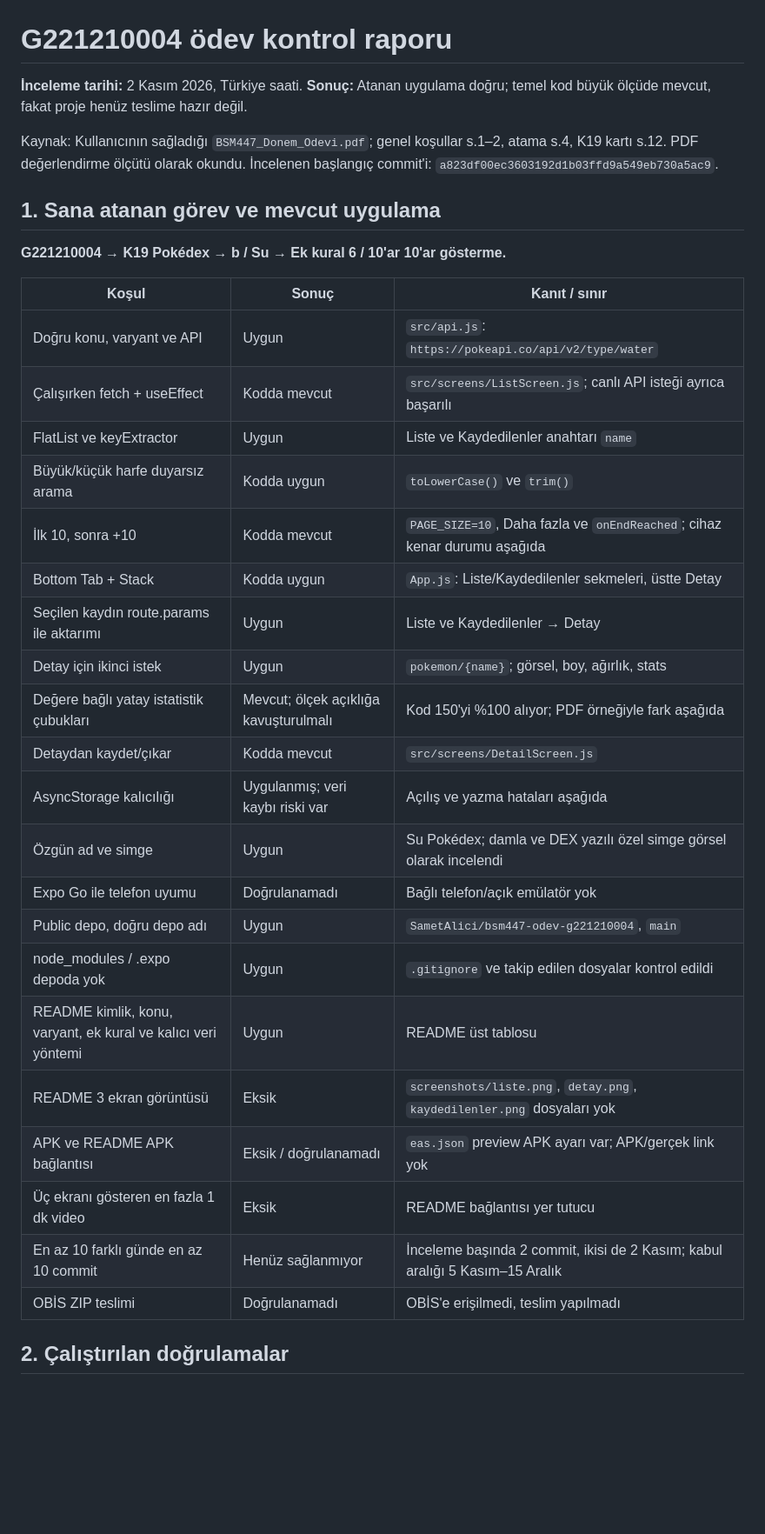
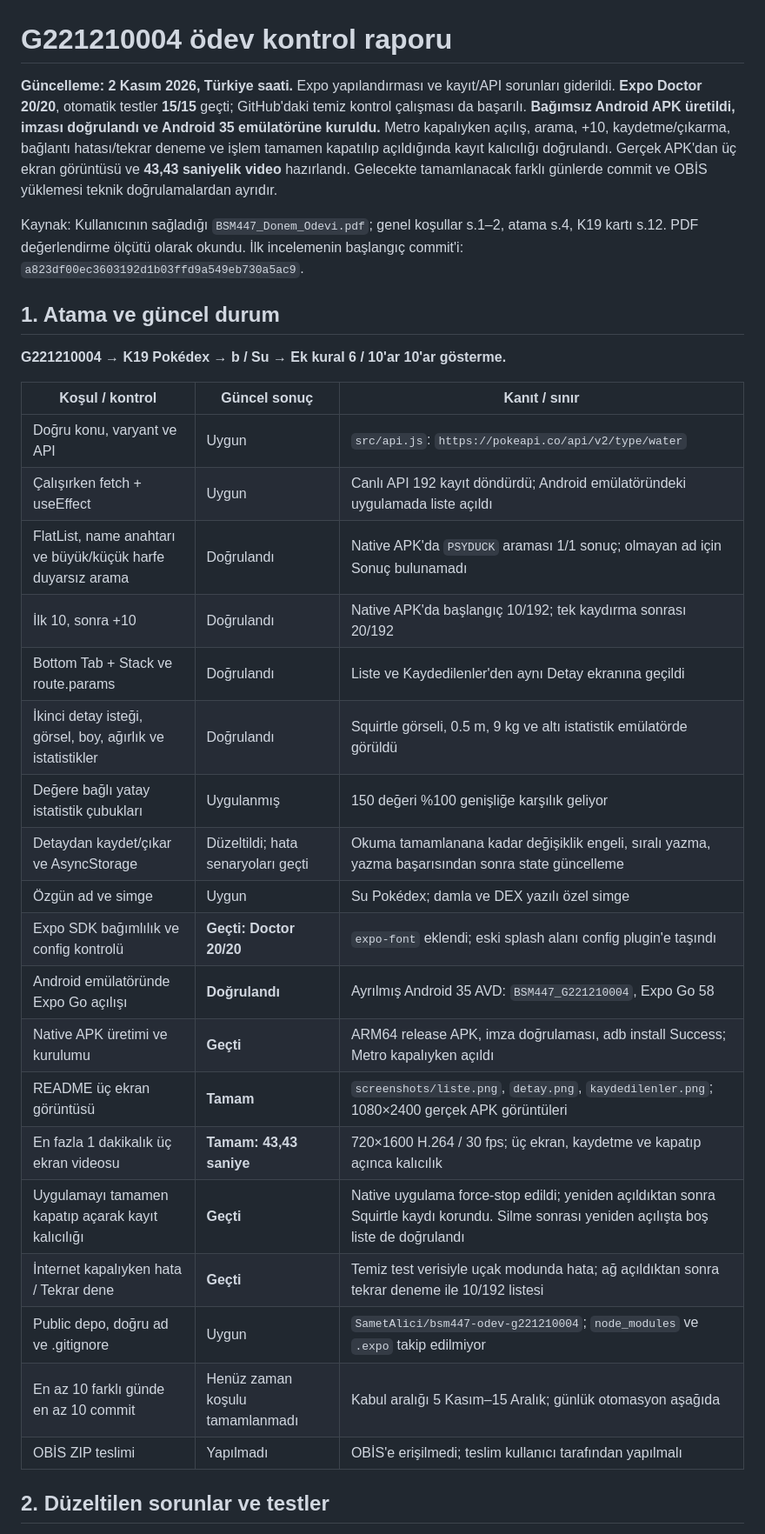
Before and after one commit to SametAlici/bsm447-odev-g221210004, a Markdown page: docs/KONTROL_RAPORU.md, the part around one of its changes. Shown at 87% size. Rendered like a GitHub page; blank space fills up the shorter version.

```diff
--- a/docs/KONTROL_RAPORU.md
+++ b/docs/KONTROL_RAPORU.md
@@ -1,36 +1,34 @@
 # G221210004 ödev kontrol raporu
 
-**İnceleme tarihi:** 2 Kasım 2026, Türkiye saati. **Sonuç:** Atanan uygulama doğru; temel kod büyük ölçüde mevcut, fakat proje henüz teslime hazır değil.
+**Güncelleme: 2 Kasım 2026, Türkiye saati.** Expo yapılandırması ve kayıt/API sorunları giderildi. **Expo Doctor 20/20**, otomatik testler **15/15** geçti; GitHub'daki temiz kontrol çalışması da başarılı. **Bağımsız Android APK üretildi, imzası doğrulandı ve Android 35 emülatörüne kuruldu.** Metro kapalıyken açılış, arama, +10, kaydetme/çıkarma, bağlantı hatası/tekrar deneme ve işlem tamamen kapatılıp açıldığında kayıt kalıcılığı doğrulandı. Gerçek APK'dan üç ekran görüntüsü ve **43,43 saniyelik video** hazırlandı. Gelecekte tamamlanacak farklı günlerde commit ve OBİS yüklemesi teknik doğrulamalardan ayrıdır.
 
-Kaynak: Kullanıcının sağladığı `BSM447_Donem_Odevi.pdf`; genel koşullar s.1–2, atama s.4, K19 kartı s.12. PDF değerlendirme ölçütü olarak okundu. İncelenen başlangıç commit'i: `a823df00ec3603192d1b03ffd9a549eb730a5ac9`.
+Kaynak: Kullanıcının sağladığı `BSM447_Donem_Odevi.pdf`; genel koşullar s.1–2, atama s.4, K19 kartı s.12. PDF değerlendirme ölçütü olarak okundu. İlk incelemenin başlangıç commit'i: `a823df00ec3603192d1b03ffd9a549eb730a5ac9`.
 
-## 1. Sana atanan görev ve mevcut uygulama
+## 1. Atama ve güncel durum
 
 **G221210004 → K19 Pokédex → b / Su → Ek kural 6 / 10'ar 10'ar gösterme.**
 
-| Koşul | Sonuç | Kanıt / sınır |
+| Koşul / kontrol | Güncel sonuç | Kanıt / sınır |
 |---|---|---|
 | Doğru konu, varyant ve API | Uygun | `src/api.js`: `https://pokeapi.co/api/v2/type/water` |
-| Çalışırken fetch + useEffect | Kodda mevcut | `src/screens/ListScreen.js`; canlı API isteği ayrıca başarılı |
-| FlatList ve keyExtractor | Uygun | Liste ve Kaydedilenler anahtarı `name` |
-| Büyük/küçük harfe duyarsız arama | Kodda uygun | `toLowerCase()` ve `trim()` |
-| İlk 10, sonra +10 | Kodda mevcut | `PAGE_SIZE=10`, Daha fazla ve `onEndReached`; cihaz kenar durumu aşağıda |
-| Bottom Tab + Stack | Kodda uygun | `App.js`: Liste/Kaydedilenler sekmeleri, üstte Detay |
-| Seçilen kaydın route.params ile aktarımı | Uygun | Liste ve Kaydedilenler → Detay |
-| Detay için ikinci istek | Uygun | `pokemon/{name}`; görsel, boy, ağırlık, stats |
-| Değere bağlı yatay istatistik çubukları | Mevcut; ölçek açıklığa kavuşturulmalı | Kod 150'yi %100 alıyor; PDF örneğiyle fark aşağıda |
-| Detaydan kaydet/çıkar | Kodda mevcut | `src/screens/DetailScreen.js` |
-| AsyncStorage kalıcılığı | Uygulanmış; veri kaybı riski var | Açılış ve yazma hataları aşağıda |
-| Özgün ad ve simge | Uygun | Su Pokédex; damla ve DEX yazılı özel simge görsel olarak incelendi |
-| Expo Go ile telefon uyumu | Doğrulanamadı | Bağlı telefon/açık emülatör yok |
-| Public depo, doğru depo adı | Uygun | `SametAlici/bsm447-odev-g221210004`, `main` |
-| node_modules / .expo depoda yok | Uygun | `.gitignore` ve takip edilen dosyalar kontrol edildi |
-| README kimlik, konu, varyant, ek kural ve kalıcı veri yöntemi | Uygun | README üst tablosu |
-| README 3 ekran görüntüsü | Eksik | `screenshots/liste.png`, `detay.png`, `kaydedilenler.png` dosyaları yok |
-| APK ve README APK bağlantısı | Eksik / doğrulanamadı | `eas.json` preview APK ayarı var; APK/gerçek link yok |
-| Üç ekranı gösteren en fazla 1 dk video | Eksik | README bağlantısı yer tutucu |
-| En az 10 farklı günde en az 10 commit | Henüz sağlanmıyor | İnceleme başında 2 commit, ikisi de 2 Kasım; kabul aralığı 5 Kasım–15 Aralık |
-| OBİS ZIP teslimi | Doğrulanamadı | OBİS'e erişilmedi, teslim yapılmadı |
+| Çalışırken fetch + useEffect | Uygun | Canlı API 192 kayıt döndürdü; Android emülatöründeki uygulamada liste açıldı |
+| FlatList, name anahtarı ve büyük/küçük harfe duyarsız arama | Doğrulandı | Native APK'da `PSYDUCK` araması 1/1 sonuç; olmayan ad için Sonuç bulunamadı |
+| İlk 10, sonra +10 | Doğrulandı | Native APK'da başlangıç 10/192; tek kaydırma sonrası 20/192 |
+| Bottom Tab + Stack ve route.params | Doğrulandı | Liste ve Kaydedilenler'den aynı Detay ekranına geçildi |
+| İkinci detay isteği, görsel, boy, ağırlık ve istatistikler | Doğrulandı | Squirtle görseli, 0.5 m, 9 kg ve altı istatistik emülatörde görüldü |
+| Değere bağlı yatay istatistik çubukları | Uygulanmış | 150 değeri %100 genişliğe karşılık geliyor |
+| Detaydan kaydet/çıkar ve AsyncStorage | Düzeltildi; hata senaryoları geçti | Okuma tamamlanana kadar değişiklik engeli, sıralı yazma, yazma başarısından sonra state güncelleme |
+| Özgün ad ve simge | Uygun | Su Pokédex; damla ve DEX yazılı özel simge |
+| Expo SDK bağımlılık ve config kontrolü | **Geçti: Doctor 20/20** | `expo-font` eklendi; eski splash alanı config plugin'e taşındı |
+| Android emülatöründe Expo Go açılışı | **Doğrulandı** | Ayrılmış Android 35 AVD: `BSM447_G221210004`, Expo Go 58 |
+| Native APK üretimi ve kurulumu | **Geçti** | ARM64 release APK, imza doğrulaması, adb install Success; Metro kapalıyken açıldı |
+| README üç ekran görüntüsü | **Tamam** | `screenshots/liste.png`, `detay.png`, `kaydedilenler.png`; 1080×2400 gerçek APK görüntüleri |
+| En fazla 1 dakikalık üç ekran videosu | **Tamam: 43,43 saniye** | 720×1600 H.264 / 30 fps; üç ekran, kaydetme ve kapatıp açınca kalıcılık |
+| Uygulamayı tamamen kapatıp açarak kayıt kalıcılığı | **Geçti** | Native uygulama force-stop edildi; yeniden açıldıktan sonra Squirtle kaydı korundu. Silme sonrası yeniden açılışta boş liste de doğrulandı |
+| İnternet kapalıyken hata / Tekrar dene | **Geçti** | Temiz test verisiyle uçak modunda hata; ağ açıldıktan sonra tekrar deneme ile 10/192 listesi |
+| Public depo, doğru ad ve .gitignore | Uygun | `SametAlici/bsm447-odev-g221210004`; `node_modules` ve `.expo` takip edilmiyor |
+| En az 10 farklı günde en az 10 commit | Henüz zaman koşulu tamamlanmadı | Kabul aralığı 5 Kasım–15 Aralık; günlük otomasyon aşağıda |
+| OBİS ZIP teslimi | Yapılmadı | OBİS'e erişilmedi; teslim kullanıcı tarafından yapılmalı |
 
-## 2. Çalıştırılan doğrulamalar
+## 2. Düzeltilen sorunlar ve testler
 
```
Also changed, not shown: other parts of docs/KONTROL_RAPORU.md (+44 -42 lines), README.md (+28 -6 lines), screenshots/detay.png (added), screenshots/kaydedilenler.png (added), screenshots/liste.png (added), 1 other file.
